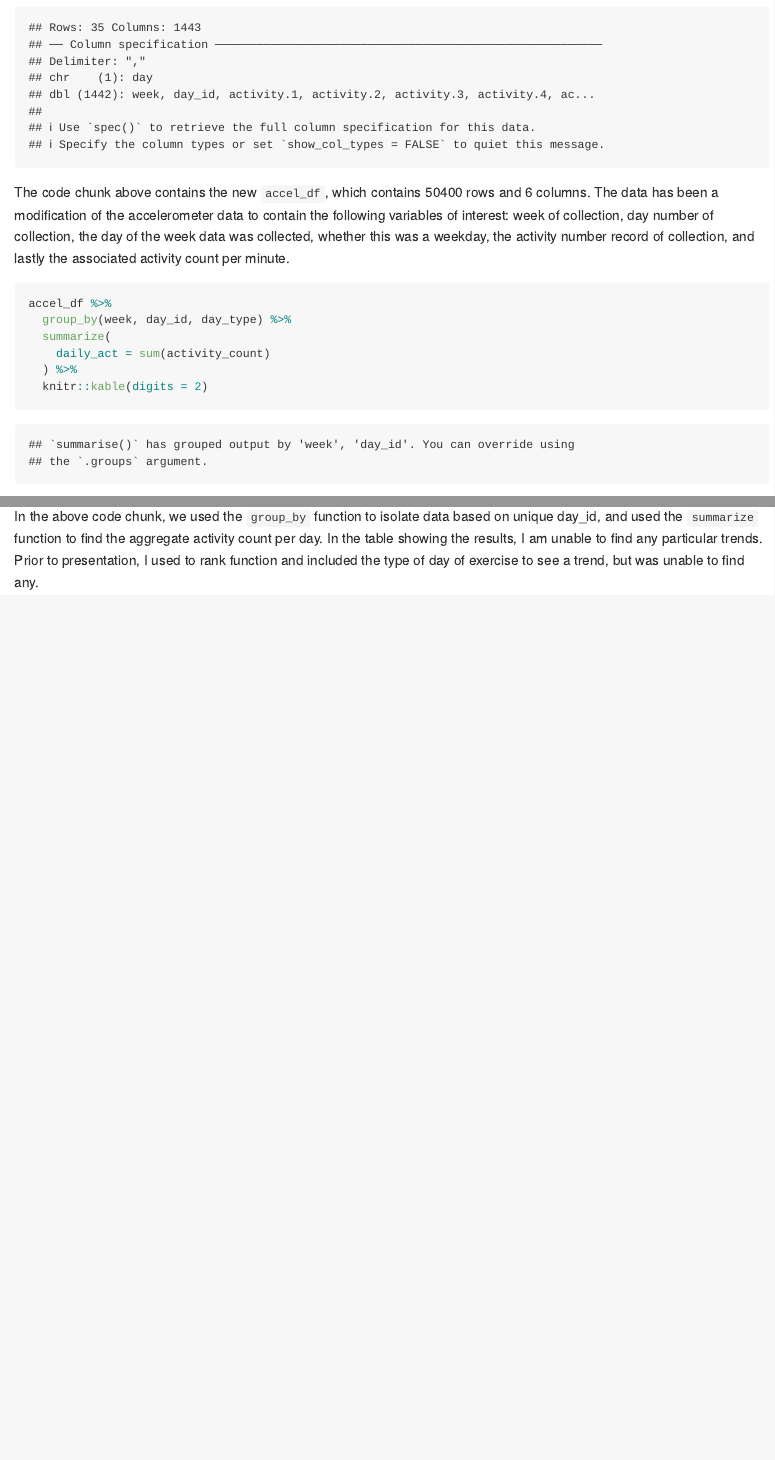
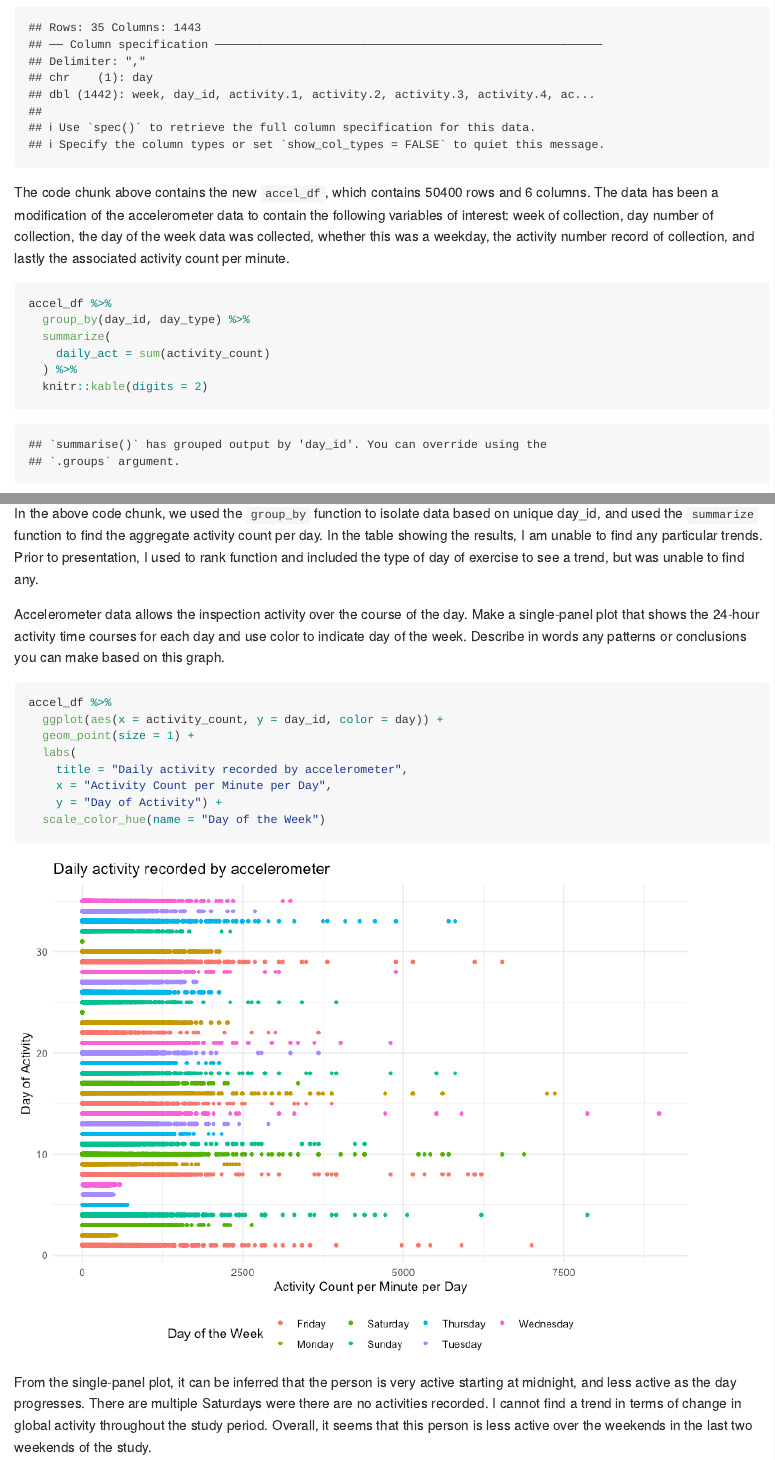
Before and after one commit to erfanfarid/p8105_hw3_ef2721, an R Markdown document (p8105_hw3_ef2721.Rmd): the page in a window 1100 px wide, from 3490 px down, and a second part further down, joined at a grey line. The pictures show the output file p8105_hw3_ef2721.md that the author committed with the source, drawn offline in the style of GitHub.

Commit message:
Finished problem 2

````diff
--- a/p8105_hw3_ef2721.Rmd
+++ b/p8105_hw3_ef2721.Rmd
@@ -114,7 +114,7 @@ The code chunk above contains the new `accel_df`, which contains `r nrow(accel_d
 
 ```{r}
 accel_df %>%
-  group_by(week, day_id, day_type) %>%
+  group_by(day_id, day_type) %>%
   summarize(
     daily_act = sum(activity_count)
   ) %>%
@@ -122,3 +122,18 @@ accel_df %>%
 ```
 
 In the above code chunk, we used the `group_by` function to isolate data based on unique day_id, and used the `summarize` function to find the aggregate activity count per day. In the table showing the results, I am unable to find any particular trends. Prior to presentation, I used to rank function and included the type of day of exercise to see a trend, but was unable to find any.
+
+Accelerometer data allows the inspection activity over the course of the day. Make a single-panel plot that shows the 24-hour activity time courses for each day and use color to indicate day of the week. Describe in words any patterns or conclusions you can make based on this graph.
+
+```{r}
+accel_df %>%
+  ggplot(aes(x = activity_count, y = day_id, color = day)) +
+  geom_point(size = 1) +
+  labs(
+    title = "Daily activity recorded by accelerometer",
+    x = "Activity Count per Minute per Day",
+    y = "Day of Activity") +
+  scale_color_hue(name = "Day of the Week")
+```
+
+From the single-panel plot, it can be inferred that the person is very active starting at midnight, and less active as the day progresses. There are multiple Saturdays were there are no activities recorded. I cannot find a trend in terms of change in global activity throughout the study period. Overall, it seems that this person is less active over the weekends in the last two weekends of the study.
````
Also changed, not shown: p8105_hw3_ef2721.md, p8105_hw3_ef2721_files/figure-gfm/unnamed-chunk-8-1.png (added).
